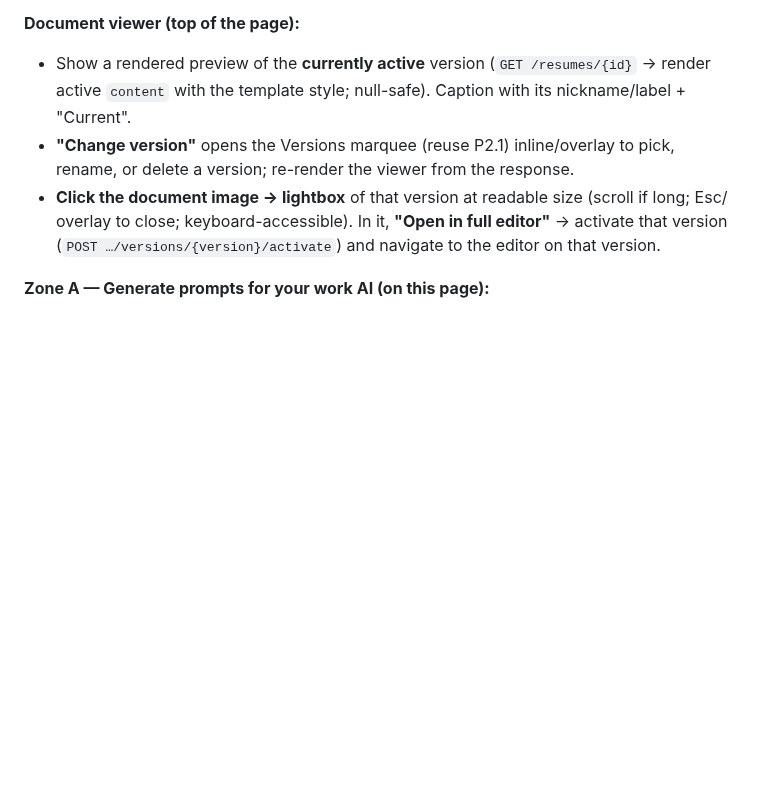
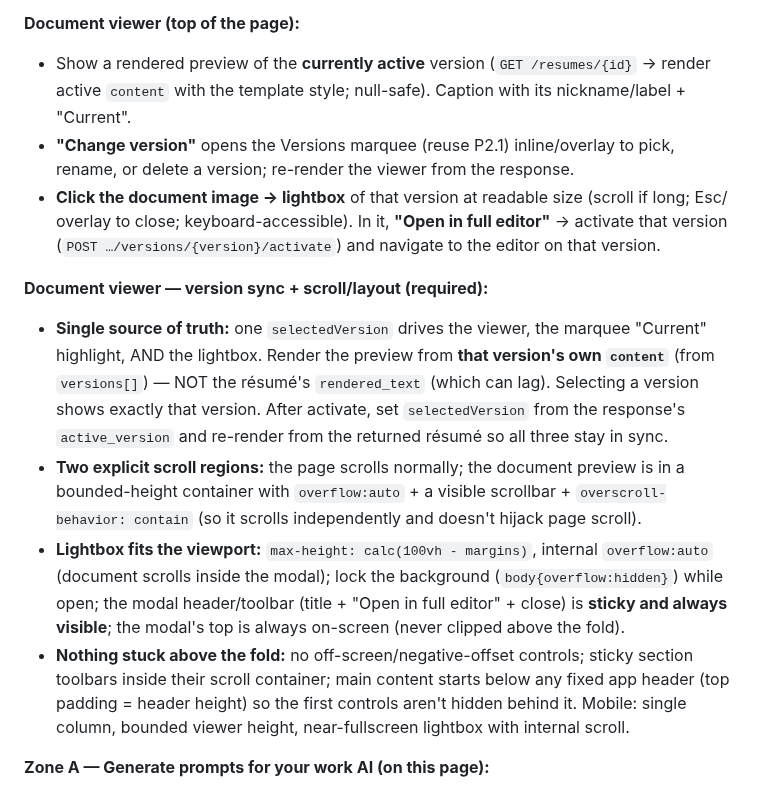
Before and after one commit to byte7272-maker/hirewave, a Markdown page: docs/READDY_PROMPTS.md, the part around the change. GitHub-like rendering; blank space fills up the shorter version.

Commit message:
Document viewer: version-sync + scroll/layout fixes in P2.3
Selected == previewed (one selectedVersion source of truth; render that version's
own content, not rendered_text). Two explicit bounded scroll regions with visible
scrollbars + overscroll containment. Lightbox fits viewport with sticky header and
no off-screen controls. Folded into READDY_PROMPTS.md P2.3.

Co-Authored-By: Claude Opus 4.8 <noreply@anthropic.com>

```diff
--- a/docs/READDY_PROMPTS.md
+++ b/docs/READDY_PROMPTS.md
@@ -127,6 +127,24 @@ and suggest-edits.
   overlay to close; keyboard-accessible). In it, **"Open in full editor"** → activate that version
   (`POST …/versions/{version}/activate`) and navigate to the editor on that version.
 
+**Document viewer — version sync + scroll/layout (required):**
+- **Single source of truth:** one `selectedVersion` drives the viewer, the marquee "Current"
+  highlight, AND the lightbox. Render the preview from **that version's own `content`** (from
+  `versions[]`) — NOT the résumé's `rendered_text` (which can lag). Selecting a version shows
+  exactly that version. After activate, set `selectedVersion` from the response's `active_version`
+  and re-render from the returned résumé so all three stay in sync.
+- **Two explicit scroll regions:** the page scrolls normally; the document preview is in a
+  bounded-height container with `overflow:auto` + a visible scrollbar + `overscroll-behavior:
+  contain` (so it scrolls independently and doesn't hijack page scroll).
+- **Lightbox fits the viewport:** `max-height: calc(100vh - margins)`, internal `overflow:auto`
+  (document scrolls inside the modal); lock the background (`body{overflow:hidden}`) while open;
+  the modal header/toolbar (title + "Open in full editor" + close) is **sticky and always visible**;
+  the modal's top is always on-screen (never clipped above the fold).
+- **Nothing stuck above the fold:** no off-screen/negative-offset controls; sticky section
+  toolbars inside their scroll container; main content starts below any fixed app header (top
+  padding = header height) so the first controls aren't hidden behind it. Mobile: single column,
+  bounded viewer height, near-fullscreen lightbox with internal scroll.
+
 **Zone A — Generate prompts for your work AI (on this page):**
 - `POST /resumes/{id}/evidence-prompts` `{ job_posting_id? }` → `{ prompts:[{category,title,
   prompt}], guidance }`. Show `guidance`; list prompts by category with Copy buttons. These are
```
